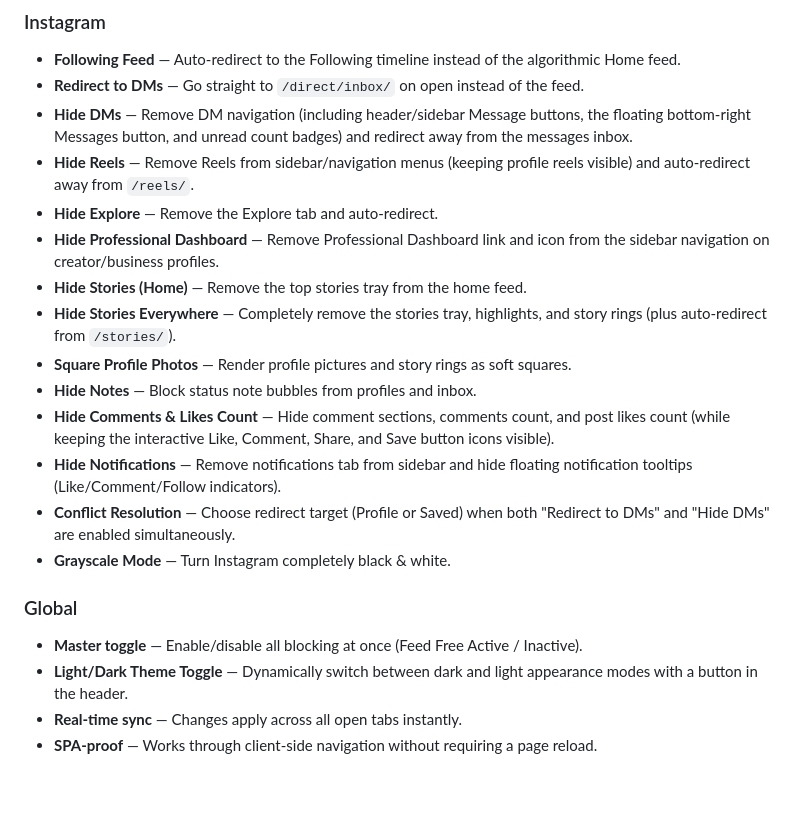
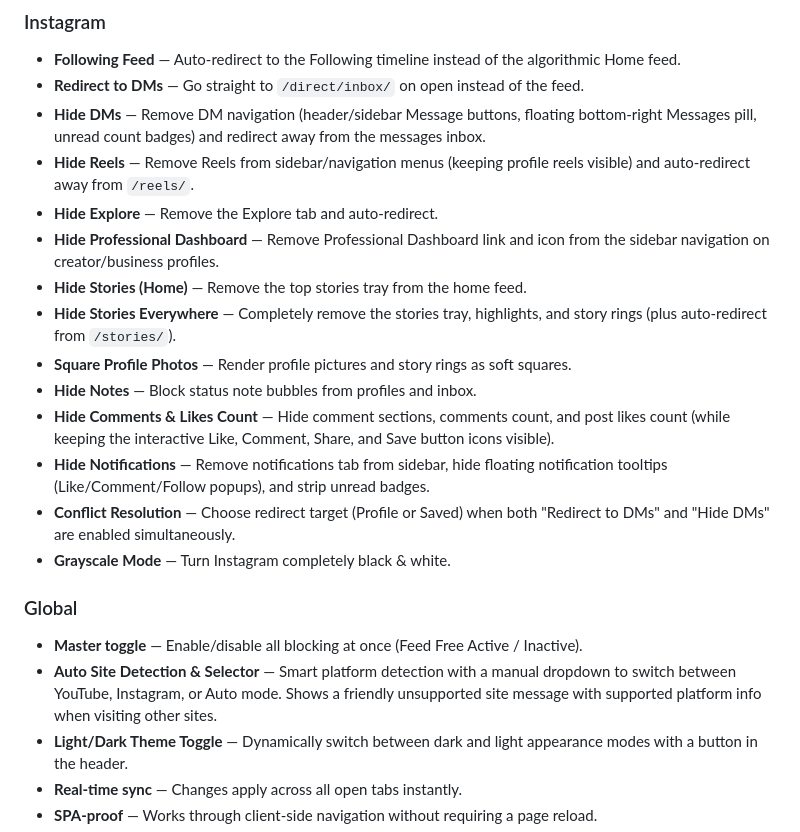
Before and after one commit to anisharyal09/feed-free-ext, a Markdown page: README.md, the part around the change printed below. Drawn GitHub-style; blank space fills up the shorter version.

```diff
--- a/README.md
+++ b/README.md
@@ -46,7 +52,7 @@ Take control of your social media feeds. Block algorithmic recommendations, Shor
 ### Instagram
 - **Following Feed** — Auto-redirect to the Following timeline instead of the algorithmic Home feed.
 - **Redirect to DMs** — Go straight to `/direct/inbox/` on open instead of the feed.
-- **Hide DMs** — Remove DM navigation (including header/sidebar Message buttons, the floating bottom-right Messages button, and unread count badges) and redirect away from the messages inbox.
+- **Hide DMs** — Remove DM navigation (header/sidebar Message buttons, floating bottom-right Messages pill, unread count badges) and redirect away from the messages inbox.
 - **Hide Reels** — Remove Reels from sidebar/navigation menus (keeping profile reels visible) and auto-redirect away from `/reels/`.
 - **Hide Explore** — Remove the Explore tab and auto-redirect.
 - **Hide Professional Dashboard** — Remove Professional Dashboard link and icon from the sidebar navigation on creator/business profiles.
@@ -55,12 +61,13 @@ Take control of your social media feeds. Block algorithmic recommendations, Shor
 - **Square Profile Photos** — Render profile pictures and story rings as soft squares.
 - **Hide Notes** — Block status note bubbles from profiles and inbox.
 - **Hide Comments & Likes Count** — Hide comment sections, comments count, and post likes count (while keeping the interactive Like, Comment, Share, and Save button icons visible).
-- **Hide Notifications** — Remove notifications tab from sidebar and hide floating notification tooltips (Like/Comment/Follow indicators).
+- **Hide Notifications** — Remove notifications tab from sidebar, hide floating notification tooltips (Like/Comment/Follow popups), and strip unread badges.
 - **Conflict Resolution** — Choose redirect target (Profile or Saved) when both "Redirect to DMs" and "Hide DMs" are enabled simultaneously.
 - **Grayscale Mode** — Turn Instagram completely black & white.
 
 ### Global
 - **Master toggle** — Enable/disable all blocking at once (Feed Free Active / Inactive).
+- **Auto Site Detection & Selector** — Smart platform detection with a manual dropdown to switch between YouTube, Instagram, or Auto mode. Shows a friendly unsupported site message with supported platform info when visiting other sites.
 - **Light/Dark Theme Toggle** — Dynamically switch between dark and light appearance modes with a button in the header.
 - **Real-time sync** — Changes apply across all open tabs instantly.
 - **SPA-proof** — Works through client-side navigation without requiring a page reload.
```
Also changed, not shown: other parts of README.md (+8 -2 lines), assets/instagram.png, assets/oops.png (added), assets/youtube.png, 1 other file.
